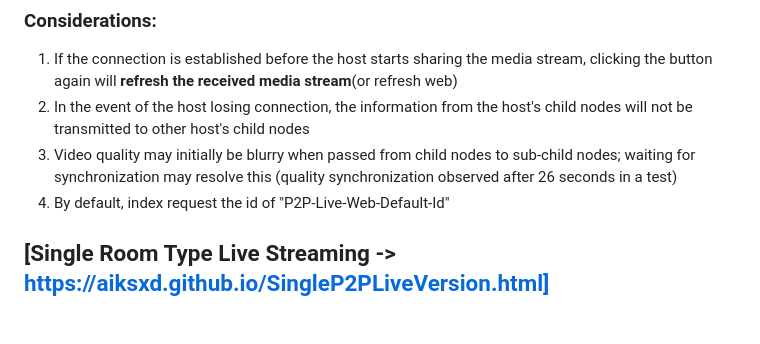
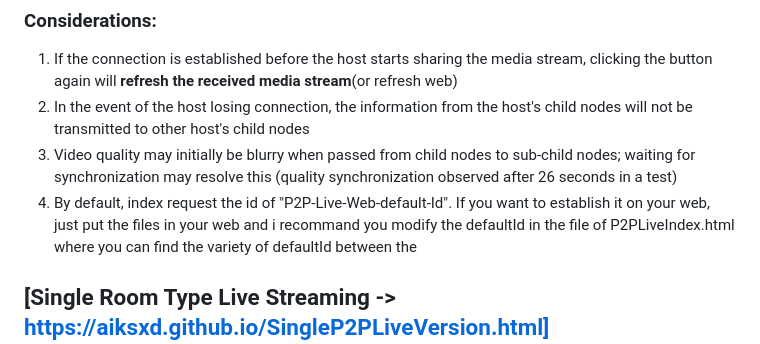
Before and after one commit to aiksxd/P2P-Live-Web, a Markdown page: README.md, the part around the change. Drawn GitHub-style; blank space fills up the shorter version.

Commit message:
Update README.md
remind modify default Id

```diff
--- a/README.md
+++ b/README.md
@@ -39,7 +39,7 @@ PeerJS: A JavaScript library based on WebRTC for simplifying P2P communication i
 1. If the connection is established before the host starts sharing the media stream, clicking the button again will **refresh the received media stream**(or refresh web)
 2. In the event of the host losing connection, the information from the host's child nodes will not be transmitted to other host's child nodes
 3. Video quality may initially be blurry when passed from child nodes to sub-child nodes; waiting for synchronization may resolve this (quality synchronization observed after 26 seconds in a test)
-4. By default, index request the id of "P2P-Live-Web-Default-Id"
+4. By default, index request the id of "P2P-Live-Web-default-Id". If you want to establish it on your web, just put the files in your web and i recommand you modify the defaultId in the file of P2PLiveIndex.html where you can find the variety of defaultId between the <srcipt>
 
 
 ## [Single Room Type Live Streaming -> https://aiksxd.github.io/SingleP2PLiveVersion.html](https://aiksxd.github.io/SingleP2PLiveVersion.html)
```
